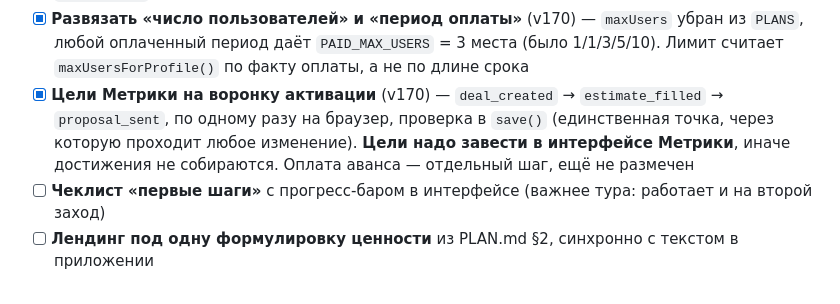
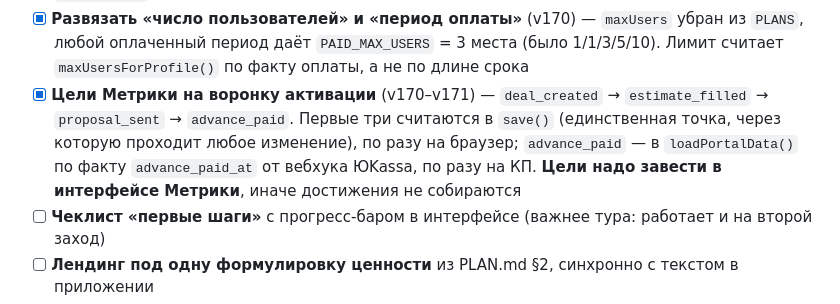
Before and after one commit to adervisdigital-web/adervis-CRM-PRO, a Markdown page: ROADMAP.md, the part around the change. Drawn GitHub-style.

Commit message:
docs: воронка активации доведена до оплаченного аванса (4 цели)
Co-Authored-By: Claude Opus 5 <noreply@anthropic.com>

```diff
--- a/ROADMAP.md
+++ b/ROADMAP.md
@@ -206,10 +206,11 @@
 - [x] **Развязать «число пользователей» и «период оплаты»** (v170) — `maxUsers` убран из
   `PLANS`, любой оплаченный период даёт `PAID_MAX_USERS` = 3 места (было 1/1/3/5/10).
   Лимит считает `maxUsersForProfile()` по факту оплаты, а не по длине срока
-- [x] **Цели Метрики на воронку активации** (v170) — `deal_created` → `estimate_filled` →
-  `proposal_sent`, по одному разу на браузер, проверка в `save()` (единственная точка,
-  через которую проходит любое изменение). **Цели надо завести в интерфейсе Метрики**,
-  иначе достижения не собираются. Оплата аванса — отдельный шаг, ещё не размечен
+- [x] **Цели Метрики на воронку активации** (v170–v171) — `deal_created` → `estimate_filled`
+  → `proposal_sent` → `advance_paid`. Первые три считаются в `save()` (единственная точка,
+  через которую проходит любое изменение), по разу на браузер; `advance_paid` — в
+  `loadPortalData()` по факту `advance_paid_at` от вебхука ЮKassa, по разу на КП.
+  **Цели надо завести в интерфейсе Метрики**, иначе достижения не собираются
 - [ ] **Чеклист «первые шаги»** с прогресс-баром в интерфейсе (важнее тура: работает и на
   второй заход)
 - [ ] **Лендинг под одну формулировку ценности** из PLAN.md §2, синхронно с текстом в приложении
```
Also changed, not shown: PLAN.md (+3 -3 lines).
